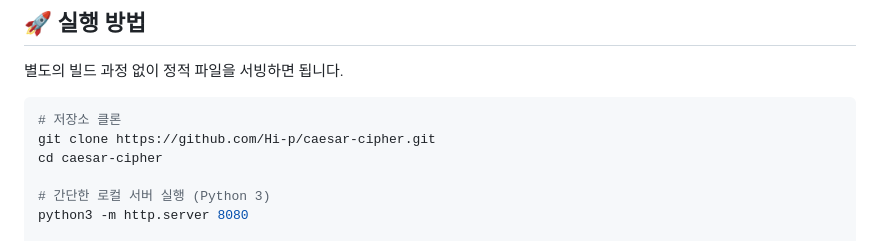
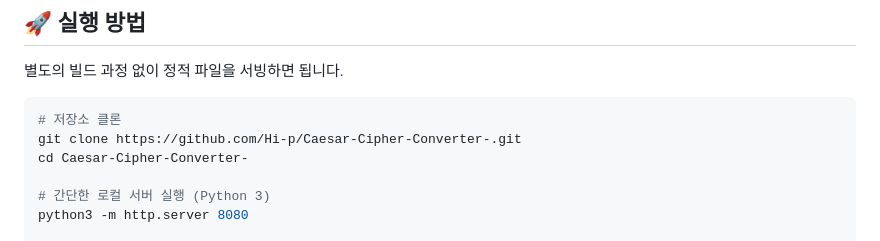
Before and after one commit to Hi-p/Caesar-Cipher-Converter-, a Markdown page: README.md, the part around the change. Drawn GitHub-style.

Commit message:
Fix README clone instructions

````diff
--- a/README.md
+++ b/README.md
@@ -89,8 +89,8 @@ HELLO WORLD → KHOOR ZRUOG
 
 ```bash
 # 저장소 클론
-git clone https://github.com/Hi-p/caesar-cipher.git
-cd caesar-cipher
+git clone https://github.com/Hi-p/Caesar-Cipher-Converter-.git
+cd Caesar-Cipher-Converter-
 
 # 간단한 로컬 서버 실행 (Python 3)
 python3 -m http.server 8080
````
